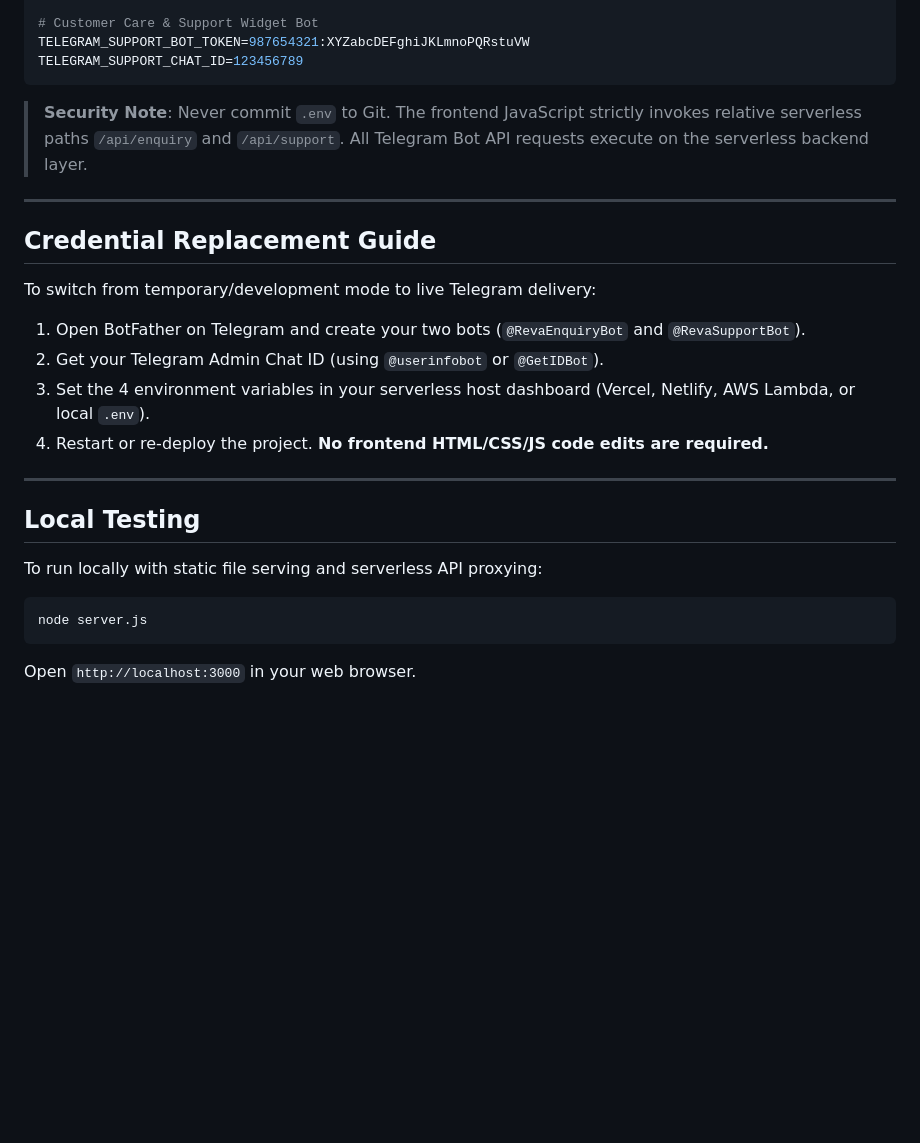
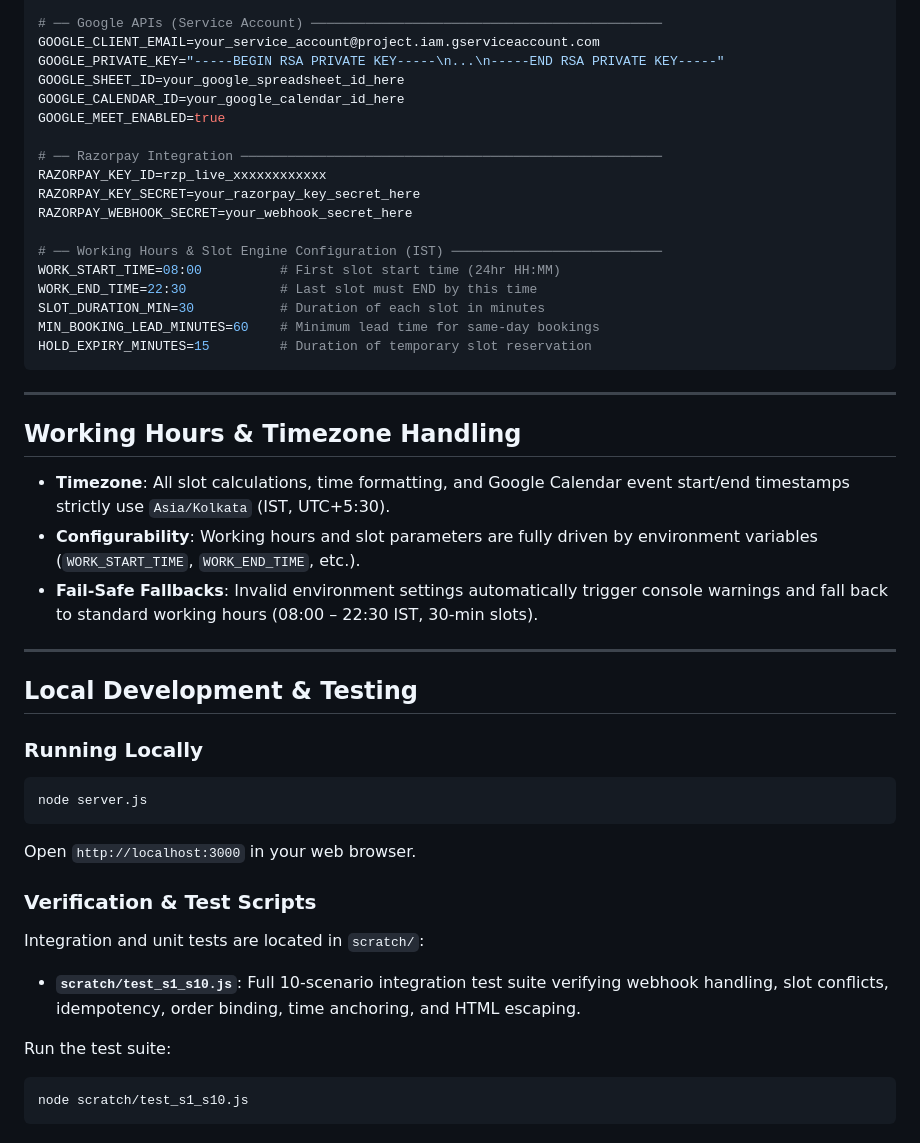
Before and after one commit to kartikeymishradev/symmetrical-bassoon, a Markdown page: README.md, the part around one of its changes. Rendered like a GitHub page; blank space fills up the shorter version.

````diff
--- a/README.md
+++ b/README.md
@@ -54,29 +78,47 @@ TELEGRAM_ADMIN_CHAT_ID=987654321
 
-# Customer Care & Support Widget Bot
-TELEGRAM_SUPPORT_BOT_TOKEN=987654321:XYZabcDEFghiJKLmnoPQRstuVW
-TELEGRAM_SUPPORT_CHAT_ID=123456789
+# ── Google APIs (Service Account) ─────────────────────────────────────────────
+GOOGLE_CLIENT_EMAIL=your_service_account@project.iam.gserviceaccount.com
+GOOGLE_PRIVATE_KEY="-----BEGIN RSA PRIVATE KEY-----\n...\n-----END RSA PRIVATE KEY-----"
+GOOGLE_SHEET_ID=your_google_spreadsheet_id_here
+GOOGLE_CALENDAR_ID=your_google_calendar_id_here
+GOOGLE_MEET_ENABLED=true
+
+# ── Razorpay Integration ──────────────────────────────────────────────────────
+RAZORPAY_KEY_ID=rzp_live_xxxxxxxxxxxx
+RAZORPAY_KEY_SECRET=your_razorpay_key_secret_here
+RAZORPAY_WEBHOOK_SECRET=your_webhook_secret_here
+
+# ── Working Hours & Slot Engine Configuration (IST) ───────────────────────────
+WORK_START_TIME=08:00          # First slot start time (24hr HH:MM)
+WORK_END_TIME=22:30            # Last slot must END by this time
+SLOT_DURATION_MIN=30           # Duration of each slot in minutes
+MIN_BOOKING_LEAD_MINUTES=60    # Minimum lead time for same-day bookings
+HOLD_EXPIRY_MINUTES=15         # Duration of temporary slot reservation
 ```
-
-> **Security Note**: Never commit `.env` to Git. The frontend JavaScript strictly invokes relative serverless paths `/api/enquiry` and `/api/support`. All Telegram Bot API requests execute on the serverless backend layer.
 
 ---
 
-## Credential Replacement Guide
+## Working Hours & Timezone Handling
 
-To switch from temporary/development mode to live Telegram delivery:
-1. Open BotFather on Telegram and create your two bots (`@RevaEnquiryBot` and `@RevaSupportBot`).
-2. Get your Telegram Admin Chat ID (using `@userinfobot` or `@GetIDBot`).
-3. Set the 4 environment variables in your serverless host dashboard (Vercel, Netlify, AWS Lambda, or local `.env`).
-4. Restart or re-deploy the project. **No frontend HTML/CSS/JS code edits are required.**
+- **Timezone**: All slot calculations, time formatting, and Google Calendar event start/end timestamps strictly use `Asia/Kolkata` (IST, UTC+5:30).
+- **Configurability**: Working hours and slot parameters are fully driven by environment variables (`WORK_START_TIME`, `WORK_END_TIME`, etc.).
+- **Fail-Safe Fallbacks**: Invalid environment settings automatically trigger console warnings and fall back to standard working hours (08:00 – 22:30 IST, 30-min slots).
 
 ---
 
-## Local Testing
+## Local Development & Testing
 
-To run locally with static file serving and serverless API proxying:
-
+### Running Locally
 ```bash
 node server.js
 ```
+Open `http://localhost:3000` in your web browser.
 
-Open `http://localhost:3000` in your web browser.
+### Verification & Test Scripts
+Integration and unit tests are located in `scratch/`:
+- **`scratch/test_s1_s10.js`**: Full 10-scenario integration test suite verifying webhook handling, slot conflicts, idempotency, order binding, time anchoring, and HTML escaping.
+
+Run the test suite:
+```bash
+node scratch/test_s1_s10.js
+```
````
Also changed, not shown: other parts of README.md (+52 -28 lines).
